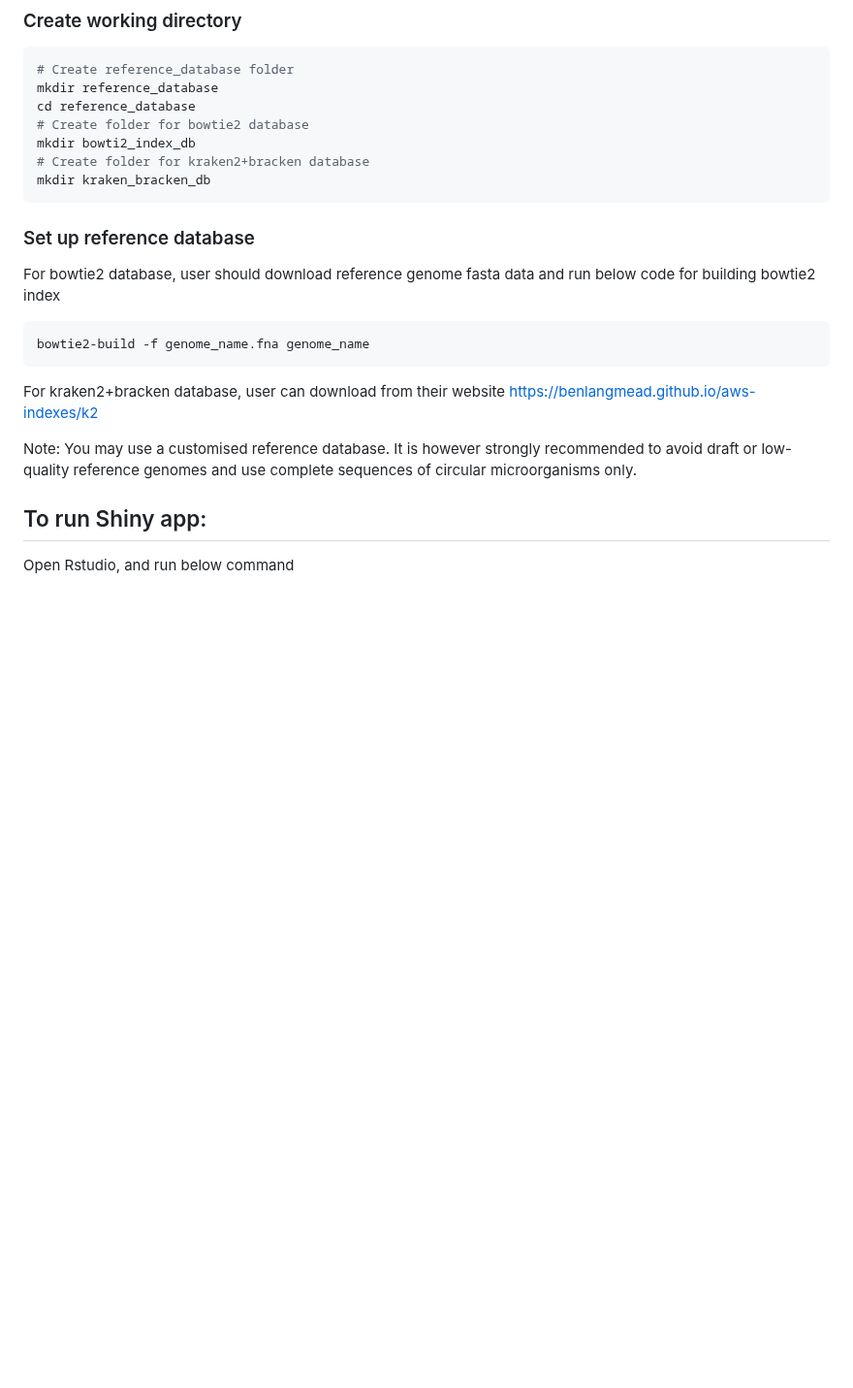
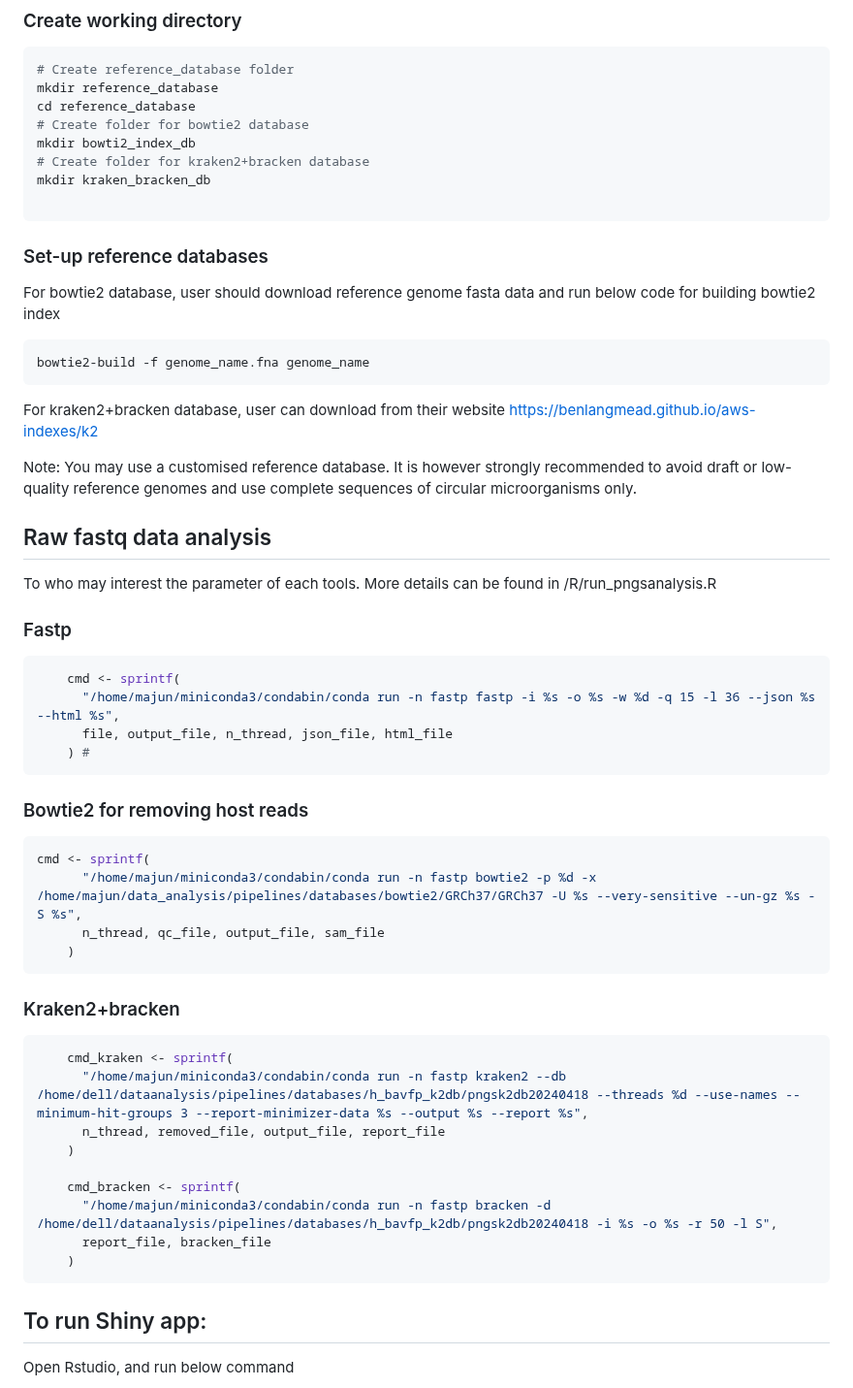
Before and after one commit to mj200921059/RpNGS, a Markdown page: README.md, the part around the change. Shown at 97% size. Rendered like a GitHub page; blank space fills up the shorter version.

````diff
--- a/README.md
+++ b/README.md
@@ -59,8 +59,9 @@ cd reference_database
 mkdir bowti2_index_db
 # Create folder for kraken2+bracken database
 mkdir kraken_bracken_db
+
 ```
-### Set up reference database
+### Set-up reference databases
 For bowtie2 database, user should download reference genome fasta data and run below code for building bowtie2 index
 ```bash
 bowtie2-build -f genome_name.fna genome_name
@@ -69,7 +70,37 @@ For kraken2+bracken database, user can download from their website https://benla
 
 Note: You may use a customised reference database. It is however strongly recommended to avoid draft or low-quality reference genomes and use complete sequences of circular microorganisms only.
 
-###
+## Raw fastq data analysis
+To who may interest the parameter of each tools. More details can be found in /R/run_pngsanalysis.R
+### Fastp
+```R
+    cmd <- sprintf(
+      "/home/majun/miniconda3/condabin/conda run -n fastp fastp -i %s -o %s -w %d -q 15 -l 36 --json %s --html %s",
+      file, output_file, n_thread, json_file, html_file
+    ) #
+```
+### Bowtie2 for removing host reads
+```R
+cmd <- sprintf(
+      "/home/majun/miniconda3/condabin/conda run -n fastp bowtie2 -p %d -x /home/majun/data_analysis/pipelines/databases/bowtie2/GRCh37/GRCh37 -U %s --very-sensitive --un-gz %s -S %s",
+      n_thread, qc_file, output_file, sam_file
+    )
+```
+### Kraken2+bracken
+```R
+    cmd_kraken <- sprintf(
+      "/home/majun/miniconda3/condabin/conda run -n fastp kraken2 --db /home/dell/dataanalysis/pipelines/databases/h_bavfp_k2db/pngsk2db20240418 --threads %d --use-names --minimum-hit-groups 3 --report-minimizer-data %s --output %s --report %s",
+      n_thread, removed_file, output_file, report_file
+    )
+
+    cmd_bracken <- sprintf(
+      "/home/majun/miniconda3/condabin/conda run -n fastp bracken -d /home/dell/dataanalysis/pipelines/databases/h_bavfp_k2db/pngsk2db20240418 -i %s -o %s -r 50 -l S",
+      report_file, bracken_file
+    )
+```
+
+
+
 
 ## To run Shiny app:
 
````
